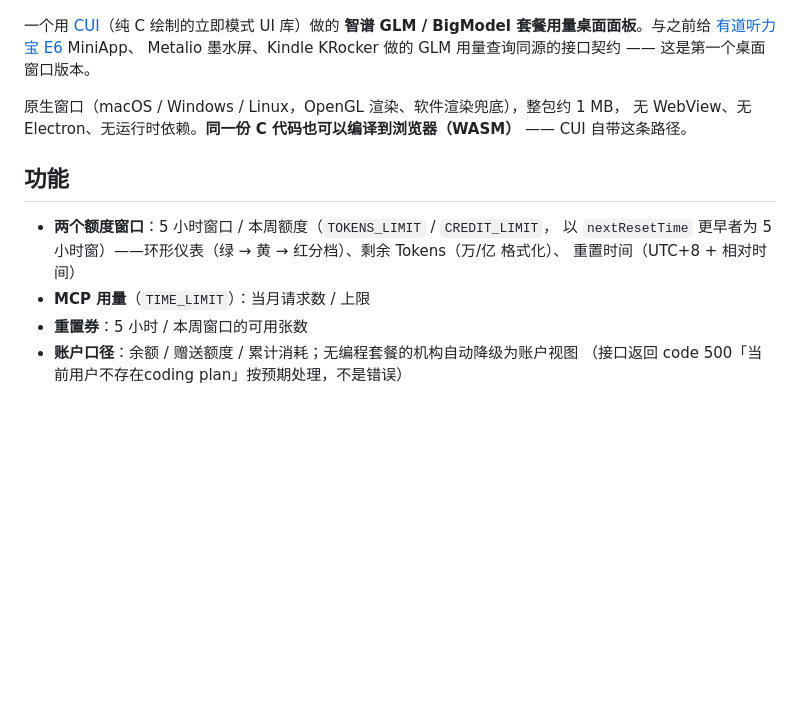
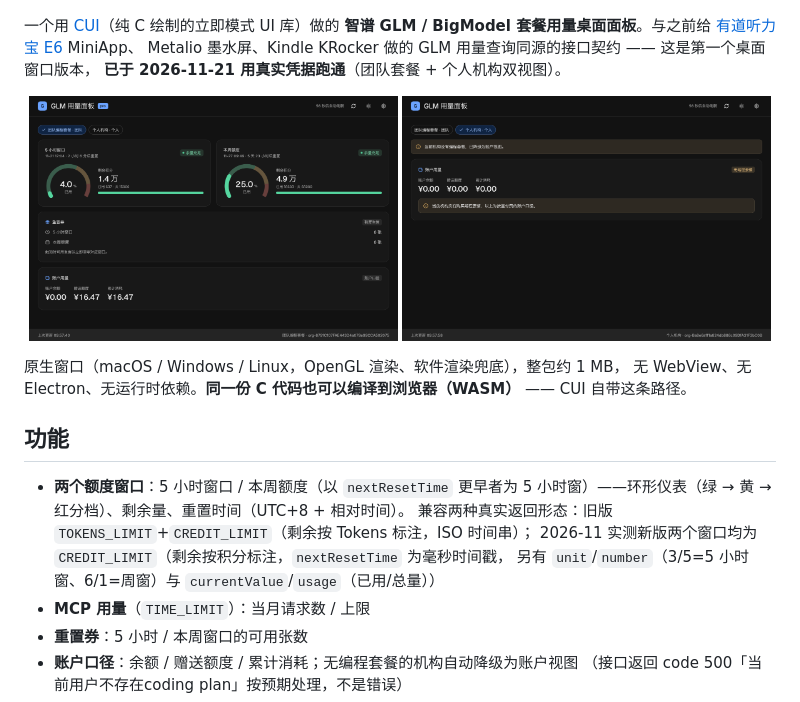
Before and after one commit to weibaohui/glm-usage-panel, a Markdown page: README.md, the part around the change. Drawn GitHub-style; pictures changed too: docs/screenshot-real-personal.png (added), docs/screenshot-real-team.png (added); blank space fills up the shorter version.

```diff
--- a/README.md
+++ b/README.md
@@ -8,16 +8,23 @@
 一个用 [CUI](https://github.com/yappologistic/CUI)（纯 C 绘制的立即模式 UI 库）做的
 **智谱 GLM / BigModel 套餐用量桌面面板**。与之前给
 [有道听力宝 E6](https://github.com/weibaohui/youdao-tinglibao-e6) MiniApp、
-Metalio 墨水屏、Kindle KRocker 做的 GLM 用量查询同源的接口契约 —— 这是第一个桌面窗口版本。
+Metalio 墨水屏、Kindle KRocker 做的 GLM 用量查询同源的接口契约 —— 这是第一个桌面窗口版本，
+**已于 2026-11-21 用真实凭据跑通**（团队套餐 + 个人机构双视图）。
+
+<p align="center">
+  <img src="docs/screenshot-real-team.png" width="49%" alt="真实数据 · 团队编程套餐">
+  <img src="docs/screenshot-real-personal.png" width="49%" alt="真实数据 · 个人机构降级视图">
+</p>
 
 原生窗口（macOS / Windows / Linux，OpenGL 渲染、软件渲染兜底），整包约 1 MB，
 无 WebView、无 Electron、无运行时依赖。**同一份 C 代码也可以编译到浏览器（WASM）** —— CUI 自带这条路径。
 
 ## 功能
 
-- **两个额度窗口**：5 小时窗口 / 本周额度（`TOKENS_LIMIT` / `CREDIT_LIMIT`，
-  以 `nextResetTime` 更早者为 5 小时窗）——环形仪表（绿 → 黄 → 红分档）、剩余 Tokens（万/亿 格式化）、
-  重置时间（UTC+8 + 相对时间）
+- **两个额度窗口**：5 小时窗口 / 本周额度（以 `nextResetTime` 更早者为 5 小时窗）——环形仪表（绿 → 黄 → 红分档）、剩余量、重置时间（UTC+8 + 相对时间）。
+  兼容两种真实返回形态：旧版 `TOKENS_LIMIT`+`CREDIT_LIMIT`（剩余按 Tokens 标注，ISO 时间串）；
+  2026-11 实测新版两个窗口均为 `CREDIT_LIMIT`（剩余按积分标注，`nextResetTime` 为毫秒时间戳，
+  另有 `unit`/`number`（3/5=5 小时窗、6/1=周窗）与 `currentValue`/`usage`（已用/总量））
 - **MCP 用量**（`TIME_LIMIT`）：当月请求数 / 上限
 - **重置券**：5 小时 / 本周窗口的可用张数
 - **账户口径**：余额 / 赠送额度 / 累计消耗；无编程套餐的机构自动降级为账户视图
```
Also changed, not shown: 3 other files.
